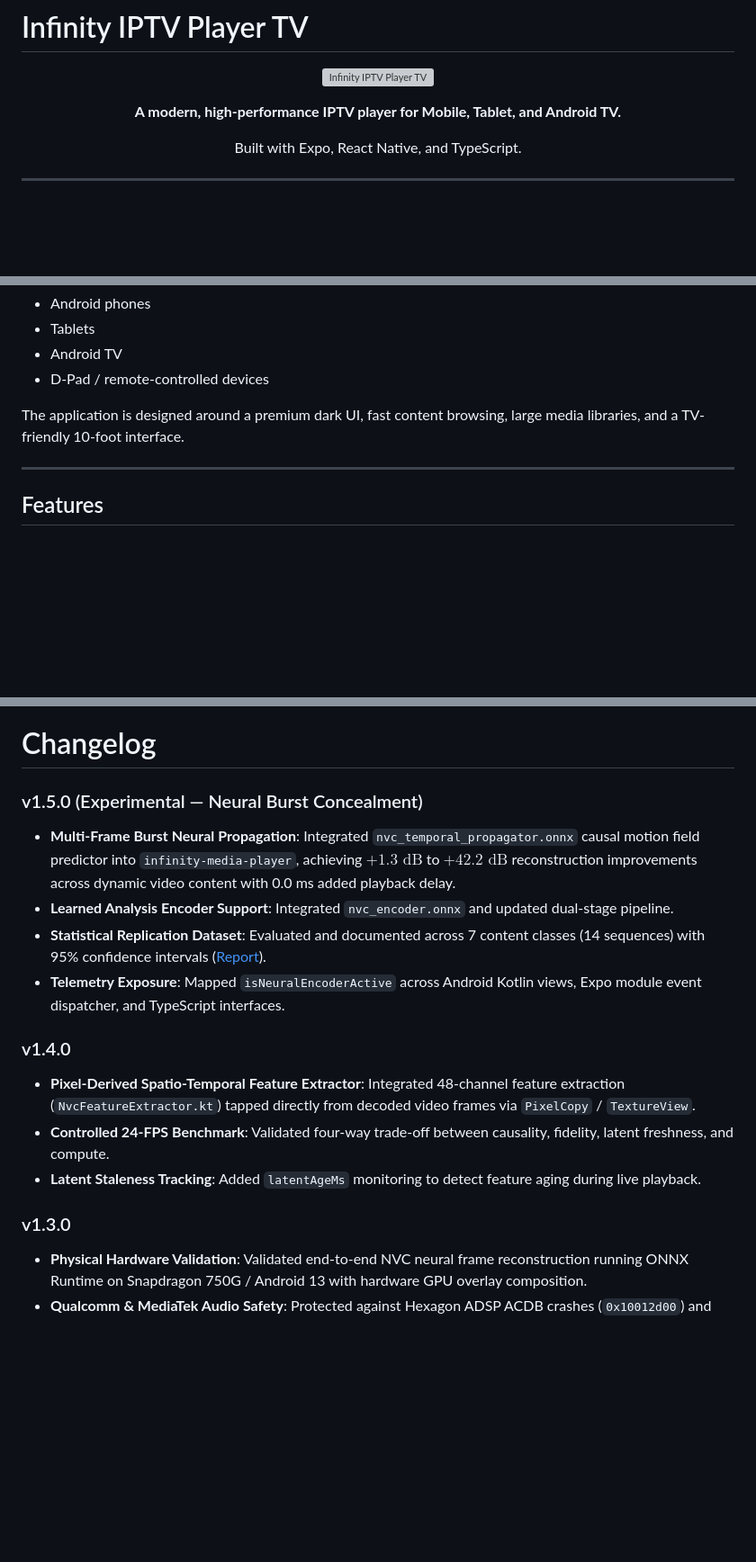
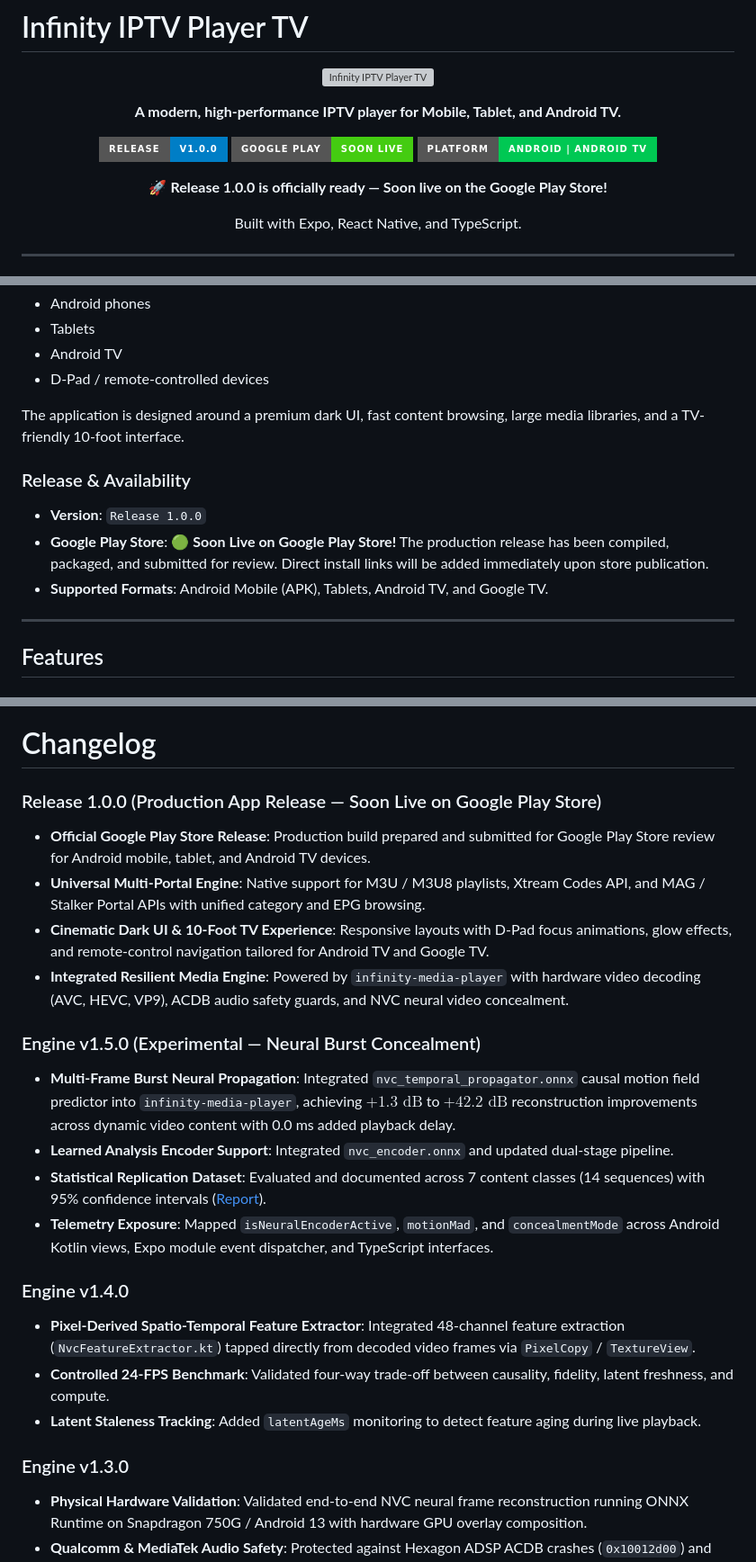
Before and after one commit to asheeshsahu7300/Infinity-IPTV-Player, a Markdown page: README.md, 3 parts joined by grey strips. Shown at 90% size. Drawn GitHub-style; badges without logos; blank space fills up the shorter version; grey boxes are pictures that could not be loaded.

Commit message:
docs: add Release 1.0.0 and soon live on Google Play Store announcement to README

```diff
--- a/README.md
+++ b/README.md
@@ -12,6 +12,16 @@
 
 <p align="center">
   <strong>A modern, high-performance IPTV player for Mobile, Tablet, and Android TV.</strong>
+</p>
+
+<p align="center">
+  <img src="https://img.shields.io/badge/Release-v1.0.0-blue.svg?style=for-the-badge" alt="Release v1.0.0" />
+  <img src="https://img.shields.io/badge/Google%20Play-Soon%20Live-brightgreen.svg?style=for-the-badge&logo=google-play&logoColor=white" alt="Google Play Soon Live" />
+  <img src="https://img.shields.io/badge/Platform-Android%20%7C%20Android%20TV-00C853.svg?style=for-the-badge&logo=android&logoColor=white" alt="Android & Android TV" />
+</p>
+
+<p align="center">
+  🚀 <strong>Release 1.0.0 is officially ready — Soon live on the Google Play Store!</strong>
 </p>
 
 <p align="center">
@@ -42,6 +52,12 @@ It supports multiple IPTV playlist and portal formats while providing a consiste
 - D-Pad / remote-controlled devices
 
 The application is designed around a premium dark UI, fast content browsing, large media libraries, and a TV-friendly 10-foot interface.
+
+### Release & Availability
+
+- **Version**: `Release 1.0.0`
+- **Google Play Store**: 🟢 **Soon Live on Google Play Store!** The production release has been compiled, packaged, and submitted for review. Direct install links will be added immediately upon store publication.
+- **Supported Formats**: Android Mobile (APK), Tablets, Android TV, and Google TV.
 
 ---
 
@@ -619,18 +635,24 @@ Contributions, bug reports, and feature requests are welcome! For complete devel
 
 # Changelog
 
-### v1.5.0 (Experimental — Neural Burst Concealment)
+### Release 1.0.0 (Production App Release — Soon Live on Google Play Store)
+- **Official Google Play Store Release**: Production build prepared and submitted for Google Play Store review for Android mobile, tablet, and Android TV devices.
+- **Universal Multi-Portal Engine**: Native support for M3U / M3U8 playlists, Xtream Codes API, and MAG / Stalker Portal APIs with unified category and EPG browsing.
+- **Cinematic Dark UI & 10-Foot TV Experience**: Responsive layouts with D-Pad focus animations, glow effects, and remote-control navigation tailored for Android TV and Google TV.
+- **Integrated Resilient Media Engine**: Powered by `infinity-media-player` with hardware video decoding (AVC, HEVC, VP9), ACDB audio safety guards, and NVC neural video concealment.
+
+### Engine v1.5.0 (Experimental — Neural Burst Concealment)
 - **Multi-Frame Burst Neural Propagation**: Integrated `nvc_temporal_propagator.onnx` causal motion field predictor into `infinity-media-player`, achieving $+1.3\text{ dB}$ to $+42.2\text{ dB}$ reconstruction improvements across dynamic video content with 0.0 ms added playback delay.
 - **Learned Analysis Encoder Support**: Integrated `nvc_encoder.onnx` and updated dual-stage pipeline.
 - **Statistical Replication Dataset**: Evaluated and documented across 7 content classes (14 sequences) with 95% confidence intervals ([Report](docs/benchmarks/nvc_v1.5_burst_evaluation.md)).
-- **Telemetry Exposure**: Mapped `isNeuralEncoderActive` across Android Kotlin views, Expo module event dispatcher, and TypeScript interfaces.
+- **Telemetry Exposure**: Mapped `isNeuralEncoderActive`, `motionMad`, and `concealmentMode` across Android Kotlin views, Expo module event dispatcher, and TypeScript interfaces.
 
-### v1.4.0
+### Engine v1.4.0
 - **Pixel-Derived Spatio-Temporal Feature Extractor**: Integrated 48-channel feature extraction (`NvcFeatureExtractor.kt`) tapped directly from decoded video frames via `PixelCopy` / `TextureView`.
 - **Controlled 24-FPS Benchmark**: Validated four-way trade-off between causality, fidelity, latent freshness, and compute.
 - **Latent Staleness Tracking**: Added `latentAgeMs` monitoring to detect feature aging during live playback.
 
-### v1.3.0
+### Engine v1.3.0
 - **Physical Hardware Validation**: Validated end-to-end NVC neural frame reconstruction running ONNX Runtime on Snapdragon 750G / Android 13 with hardware GPU overlay composition.
 - **Qualcomm & MediaTek Audio Safety**: Protected against Hexagon ADSP ACDB crashes (`0x10012d00`) and MTK BesLoudness audio distortions.
 - **Broadcast Telemetry HUD**: Introduced `showNvcDemoHud` with live performance metrics and latency percentile counters.
```
